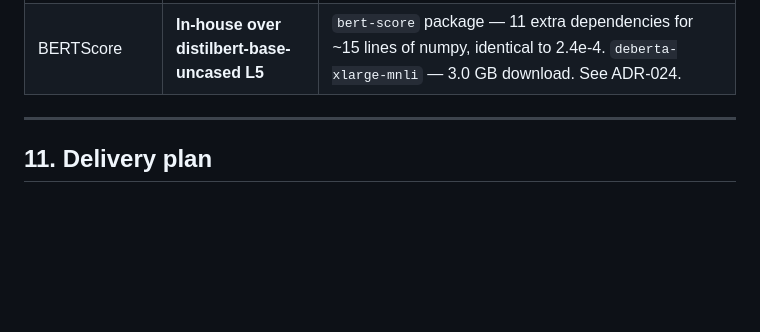
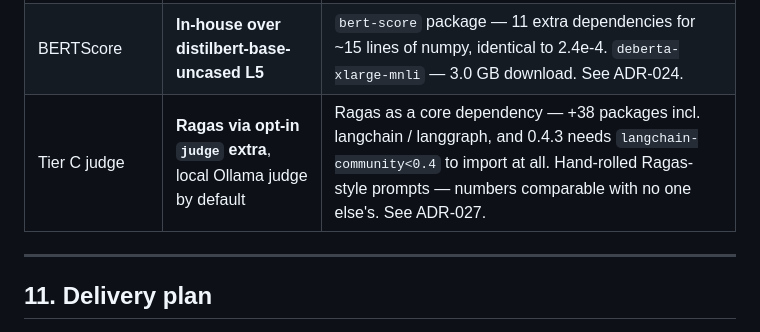
Before and after one commit to Akash9874/Enterprise-RAG-with-Guardrails-Evaluation, a Markdown page: Docs/prd.md, the part around the change. Rendered like a GitHub page; blank space fills up the shorter version.

```diff
--- a/Docs/prd.md
+++ b/Docs/prd.md
@@ -457,6 +457,7 @@ evidence. The README reproduces this table with measured numbers once the harnes
 | Citation enforcement | **Post-hoc marker validation** | Constrained decoding — needs logit-level control Ollama does not expose, and cannot catch an in-range but unsupported citation anyway. See ADR-013. |
 | Python | **3.12**, pinned via `uv` | 3.14 is ahead of `spacy` / `presidio` / torch wheel availability. |
 | BERTScore | **In-house over distilbert-base-uncased L5** | `bert-score` package — 11 extra dependencies for ~15 lines of numpy, identical to 2.4e-4. `deberta-xlarge-mnli` — 3.0 GB download. See ADR-024. |
+| Tier C judge | **Ragas via opt-in `judge` extra**, local Ollama judge by default | Ragas as a core dependency — +38 packages incl. langchain / langgraph, and 0.4.3 needs `langchain-community<0.4` to import at all. Hand-rolled Ragas-style prompts — numbers comparable with no one else's. See ADR-027. |
 
 ---
 
```
Also changed, not shown: Docs/decisions.md (+44 -0 lines).
